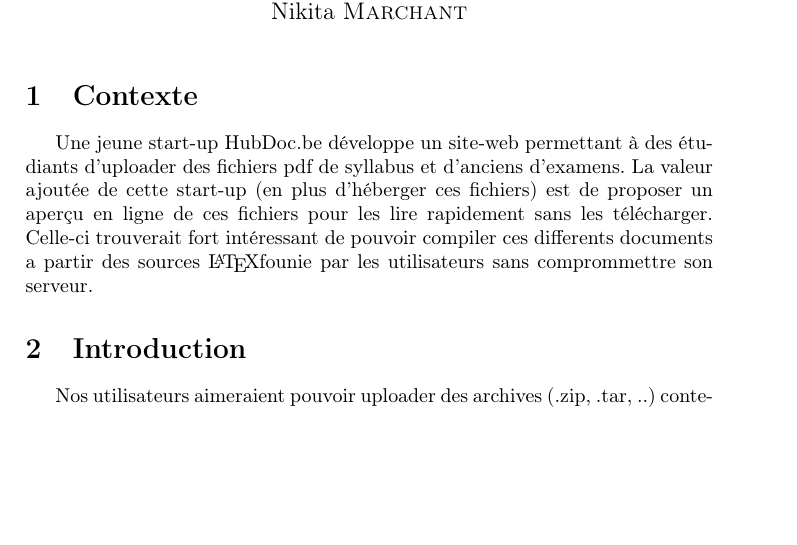
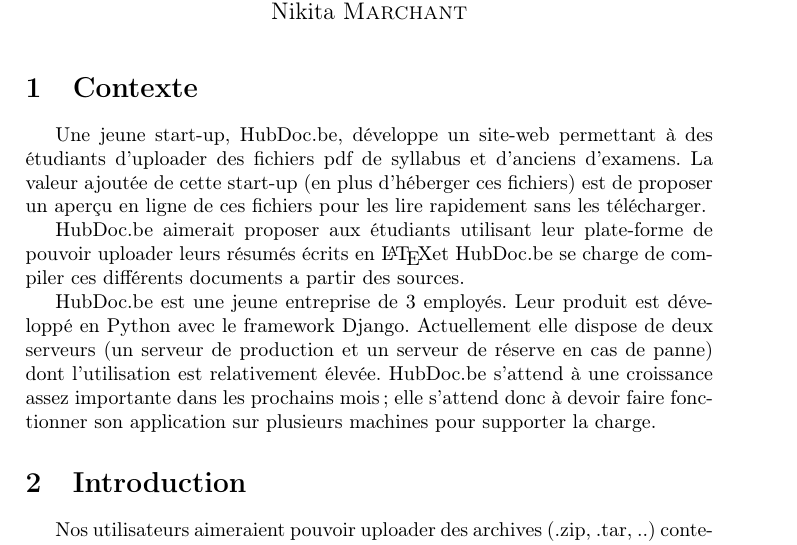
Before and after one commit to C4ptainCrunch/info-f-309, a LaTeX document (analyse/rapport.tex): part of page 1 of 3, cut so that both start at the same text, the shorter picture padded with empty space. Compiled offline with pdfLaTeX.

Commit message:
Add some more context

```diff
--- a/analyse/rapport.tex
+++ b/analyse/rapport.tex
@@ -10,9 +10,16 @@
 
 \section{Contexte}
 
-Une jeune start-up HubDoc.be développe un site-web permettant à des étudiants d'uploader des fichiers pdf de syllabus et d'anciens d'examens.
+Une jeune start-up, HubDoc.be, développe un site-web permettant à des étudiants d'uploader des fichiers pdf de syllabus et d'anciens d'examens.
 La valeur ajoutée de cette start-up (en plus d'héberger ces fichiers) est de proposer un aperçu en ligne de ces fichiers pour les lire rapidement sans les télécharger.
-Celle-ci trouverait fort intéressant de pouvoir compiler ces differents documents a partir des sources \LaTeX founie par les utilisateurs sans comprommettre son serveur.
+
+HubDoc.be aimerait proposer aux étudiants utilisant leur plate-forme de pouvoir uploader leurs résumés écrits en \LaTeX et HubDoc.be se charge de compiler ces différents documents a partir des sources.
+
+HubDoc.be est une jeune entreprise de 3 employés.
+Leur produit est développé en Python avec le framework Django.
+Actuellement elle dispose de deux serveurs (un serveur de production et un serveur de réserve en cas de panne) dont l'utilisation est relativement élevée.
+HubDoc.be s'attend à une croissance assez importante dans les prochains mois;
+elle s'attend donc à devoir faire fonctionner son application sur plusieurs machines pour supporter la charge.
 
 
 \section{Introduction}
```
